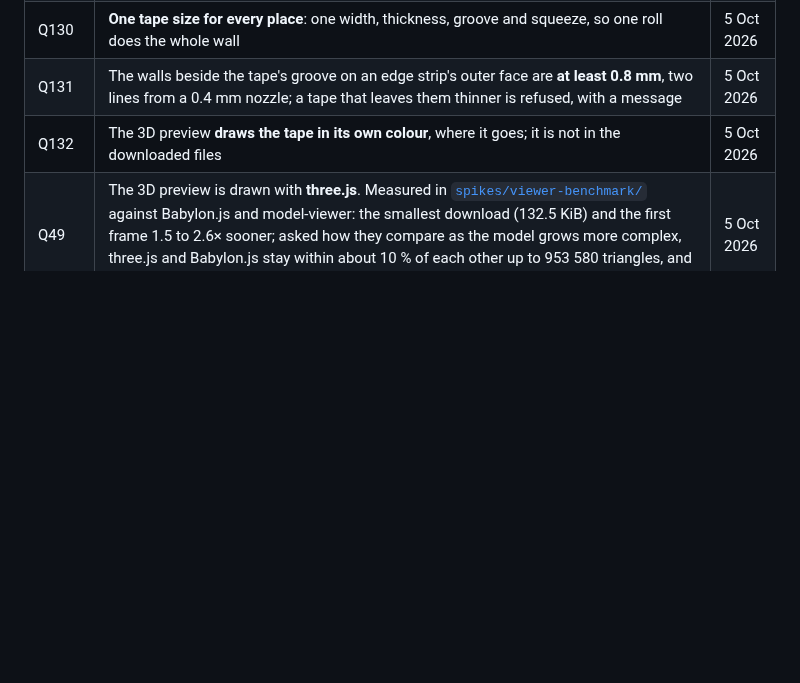
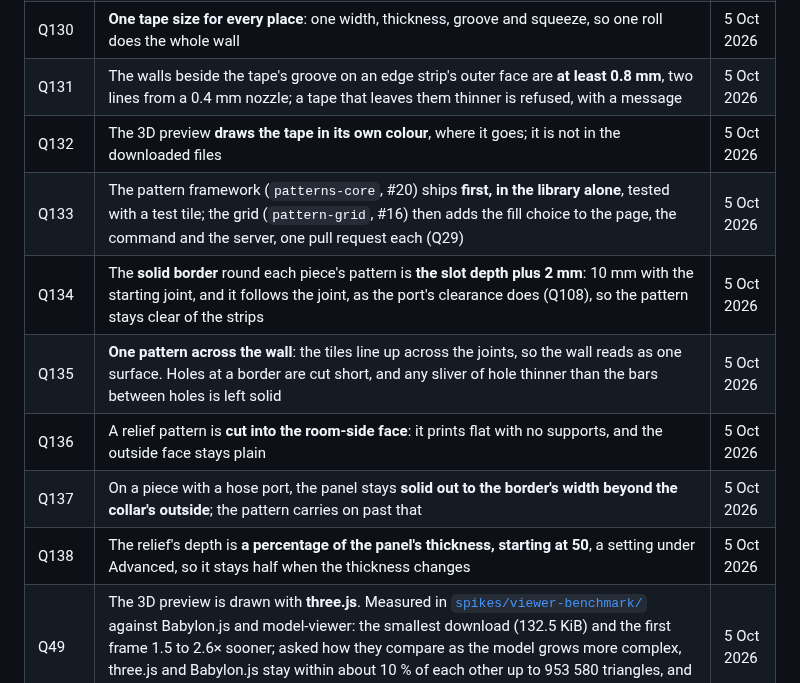
Before and after one commit to AlonRR/parametric-window-sealer, a Markdown page: docs/status.md, the part around the change. Rendered like a GitHub page; blank space fills up the shorter version.

Commit message:
docs(status): record the pattern framework's decisions, Q133 to Q138
The framework ships first in the library alone (Q133); a border of the
slot depth plus 2 mm (Q134); one pattern across the wall, slivers of
hole thinner than a bar left solid (Q135); relief cut into the room
side (Q136), its depth a percentage of the thickness from 50 (Q138);
a solid ring round a hose port's collar (Q137).

```diff
--- a/docs/status.md
+++ b/docs/status.md
@@ -151,6 +151,12 @@ is chosen (Q22) and measured in `spikes/engine-benchmark/`.
 | Q130 | **One tape size for every place**: one width, thickness, groove and squeeze, so one roll does the whole wall | 5 Oct 2026 |
 | Q131 | The walls beside the tape's groove on an edge strip's outer face are **at least 0.8 mm**, two lines from a 0.4 mm nozzle; a tape that leaves them thinner is refused, with a message | 5 Oct 2026 |
 | Q132 | The 3D preview **draws the tape in its own colour**, where it goes; it is not in the downloaded files | 5 Oct 2026 |
+| Q133 | The pattern framework (`patterns-core`, #20) ships **first, in the library alone**, tested with a test tile; the grid (`pattern-grid`, #16) then adds the fill choice to the page, the command and the server, one pull request each (Q29) | 5 Oct 2026 |
+| Q134 | The **solid border** round each piece's pattern is **the slot depth plus 2 mm**: 10 mm with the starting joint, and it follows the joint, as the port's clearance does (Q108), so the pattern stays clear of the strips | 5 Oct 2026 |
+| Q135 | **One pattern across the wall**: the tiles line up across the joints, so the wall reads as one surface. Holes at a border are cut short, and any sliver of hole thinner than the bars between holes is left solid | 5 Oct 2026 |
+| Q136 | A relief pattern is **cut into the room-side face**: it prints flat with no supports, and the outside face stays plain | 5 Oct 2026 |
+| Q137 | On a piece with a hose port, the panel stays **solid out to the border's width beyond the collar's outside**; the pattern carries on past that | 5 Oct 2026 |
+| Q138 | The relief's depth is **a percentage of the panel's thickness, starting at 50**, a setting under Advanced, so it stays half when the thickness changes | 5 Oct 2026 |
 | Q49 | The 3D preview is drawn with **three.js**. Measured in [`spikes/viewer-benchmark/`](../spikes/viewer-benchmark/README.md) against Babylon.js and model-viewer: the smallest download (132.5 KiB) and the first frame 1.5 to 2.6× sooner; asked how they compare as the model grows more complex, three.js and Babylon.js stay within about 10 % of each other up to 953 580 triangles, and the triangle count, not the library, is what slows a preview | 5 Oct 2026 |
 | Q33 | Within P1, the **three API forms that need no server come first**, ahead of the round hose port that Q28 had put first in line | 5 Oct 2026 |
 | Q32 | The **hosted web API is parked** (`api-hosted`, #48, moved to P3): "I don't have the funding to run a server" | 5 Oct 2026 |
```
